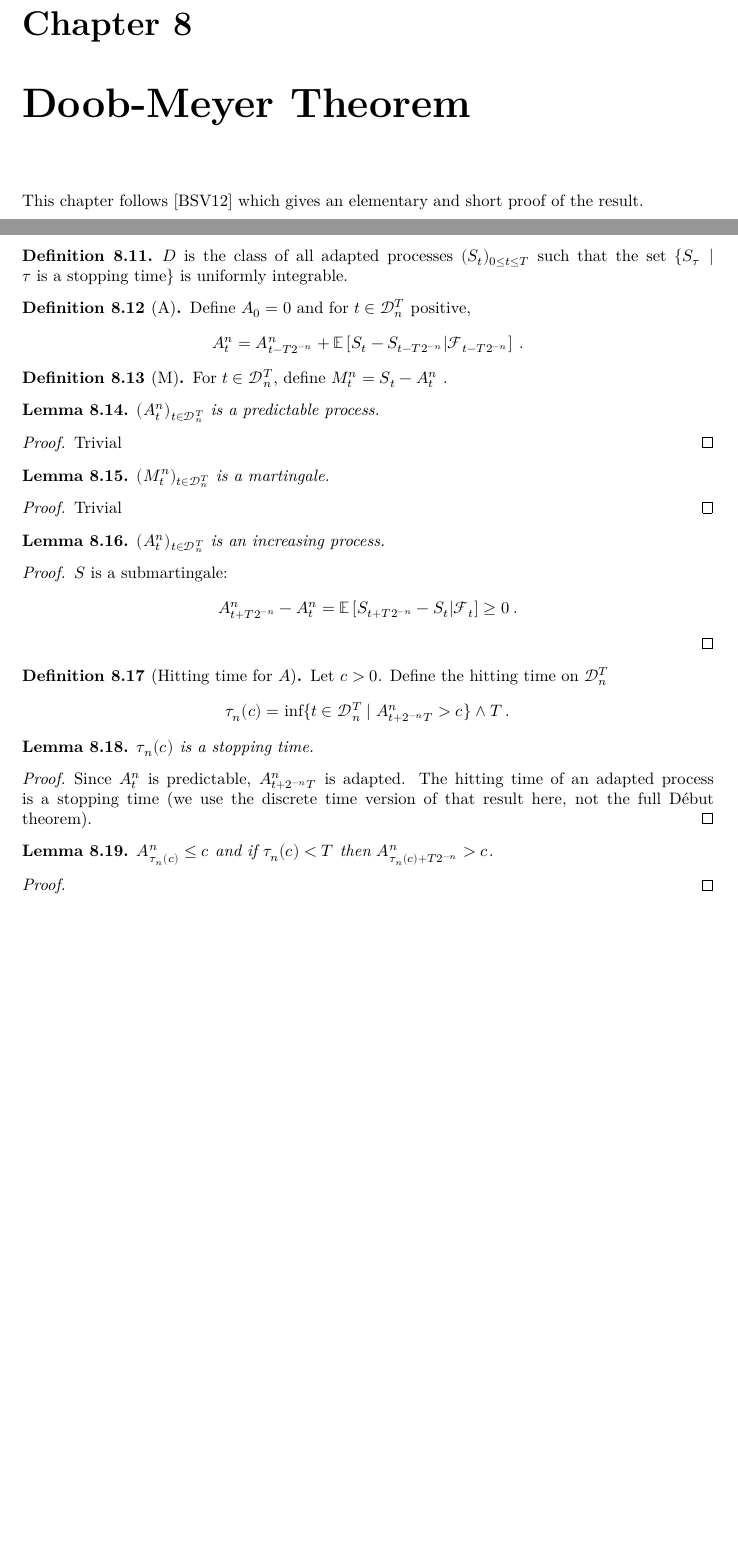
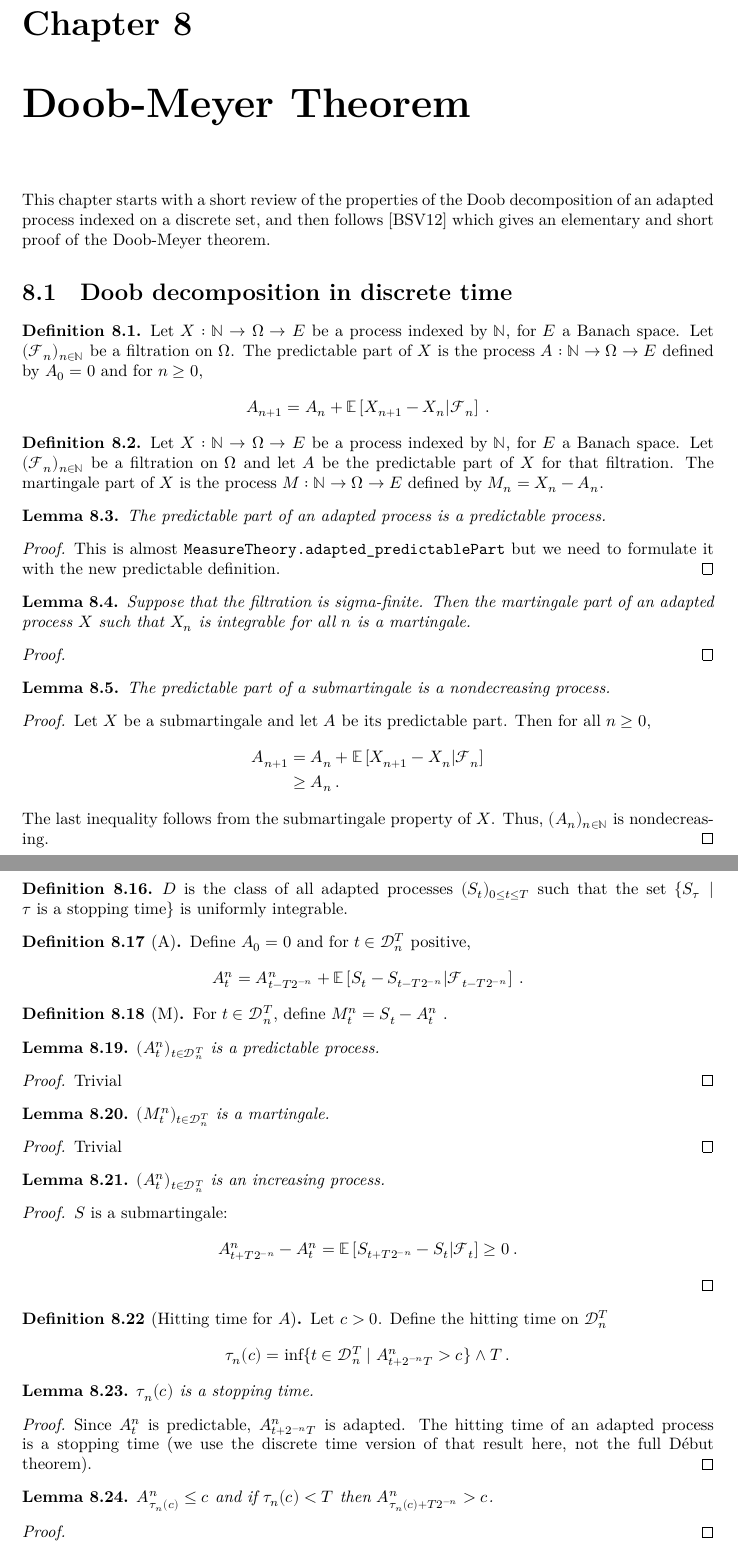
Before and after one commit to RemyDegenne/brownian-motion, a LaTeX thesis (blueprint/src/print.tex, which reads blueprint/src/chapters/doob_meyer.tex): two parts of pages 49 and 51 of 63 before the commit and two parts of pages 49 and 52 of 63 after it, joined at a grey line, cut so that both start at the same text, the shorter picture padded with empty space. Compiled offline with XeLaTeX.

Commit message:
add Doob decomposition

```diff
--- a/blueprint/src/chapters/doob_meyer.tex
+++ b/blueprint/src/chapters/doob_meyer.tex
@@ -2,9 +2,76 @@
 \label{chap:doob_meyer}
 
 
-This chapter follows \cite{Beiglböck_Schachermayer_Veliyev_2012}
-which gives an elementary and short proof of the result.
+This chapter starts with a short review of the properties of the Doob decomposition of an adapted process indexed on a discrete set, and then follows \cite{Beiglböck_Schachermayer_Veliyev_2012} which gives an elementary and short proof of the Doob-Meyer theorem.
 
+
+\section{Doob decomposition in discrete time}
+
+
+\begin{definition}\label{def:predictablePart}
+  \uses{def:filtration}
+  \mathlibok
+  \lean{MeasureTheory.predictablePart}
+Let $X : \mathbb{N} \to \Omega \to E$ be a process indexed by $\mathbb{N}$, for $E$ a Banach space.
+Let $(\mathcal{F}_n)_{n\in\mathbb{N}}$ be a filtration on $\Omega$.
+The predictable part of $X$ is the process $A : \mathbb{N} \to \Omega \to E$ defined by $A_0 = 0$ and for $n \ge 0$,
+\begin{align*}
+  A_{n+1}
+  &= A_n + \mathbb{E}\left[ X_{n+1} - X_n | \mathcal{F}_n \right]
+  \: .
+\end{align*}
+\end{definition}
+
+
+\begin{definition}\label{def:martingalePart}
+  \uses{def:predictablePart}
+  \mathlibok
+  \lean{MeasureTheory.martingalePart}
+Let $X : \mathbb{N} \to \Omega \to E$ be a process indexed by $\mathbb{N}$, for $E$ a Banach space.
+Let $(\mathcal{F}_n)_{n\in\mathbb{N}}$ be a filtration on $\Omega$ and let $A$ be the predictable part of $X$ for that filtration.
+The martingale part of $X$ is the process $M : \mathbb{N} \to \Omega \to E$ defined by $M_n = X_n - A_n$.
+\end{definition}
+
+
+\begin{lemma}\label{lem:predictable_predictablePart}
+  \uses{def:predictablePart, def:predictable, def:adapted}
+The predictable part of an adapted process is a predictable process.
+\end{lemma}
+
+\begin{proof}
+This is almost \texttt{MeasureTheory.adapted\_predictablePart} but we need to formulate it with the new predictable definition.
+\end{proof}
+
+
+\begin{lemma}\label{lem:martingale_martingalePart}
+  \uses{def:martingalePart, def:Martingale}
+  \mathlibok
+  \lean{MeasureTheory.martingale_martingalePart}
+Suppose that the filtration is sigma-finite.
+Then the martingale part of an adapted process $X$ such that $X_n$ is integrable for all $n$ is a martingale.
+\end{lemma}
+
+\begin{proof}\leanok
+
+\end{proof}
+
+
+\begin{lemma}\label{lem:nondecreasing_predictablePart_of_submartingale}
+  \uses{def:predictablePart, def:Submartingale}
+The predictable part of a submartingale is a nondecreasing process.
+\end{lemma}
+
+\begin{proof}
+  \uses{def:Submartingale}
+Let $X$ be a submartingale and let $A$ be its predictable part. Then for all $n \geq 0$,
+\begin{align*}
+  A_{n+1} &= A_n + \mathbb{E}\left[ X_{n+1} - X_n | \mathcal{F}_n \right] \\
+  &\ge A_n
+  \: .
+\end{align*}
+The last inequality follows from the submartingale property of $X$.
+Thus, $(A_n)_{n \in \mathbb{N}}$ is nondecreasing.
+\end{proof}
 
 
 \section{Cadlag modifications of (local) martingales}
@@ -185,7 +252,7 @@ $D$ is the class of all adapted processes $(S_t)_{0\leq t\leq T}$ such that the
 
 
 \begin{definition}[A]\label{def:A}
-  \uses{def:dyadics}
+  \uses{def:dyadics, def:predictablePart}
 Define $A_0=0$ and for $t\in\mathcal{D}_n^T$ positive,
 \begin{align*}
 A^n_t
@@ -196,7 +263,7 @@ A^n_t
 
 
 \begin{definition}[M]\label{def:M}
-  \uses{def:A}
+  \uses{def:A, def:martingalePart}
 For $t\in\mathcal{D}_n^T$, define $M^n_t = S_t-A^n_t$~.
 \end{definition}
 
@@ -207,7 +274,7 @@ For $t\in\mathcal{D}_n^T$, define $M^n_t = S_t-A^n_t$~.
 \end{lemma}
 
 \begin{proof}
-  \uses{lem:predictable_nat_iff}
+  \uses{lem:predictable_nat_iff, lem:predictable_predictablePart}
   Trivial
 \end{proof}
 
```
Also changed, not shown: blueprint/src/chapters/doob_meyer.tex (3 more changed lines), 2 other files.
